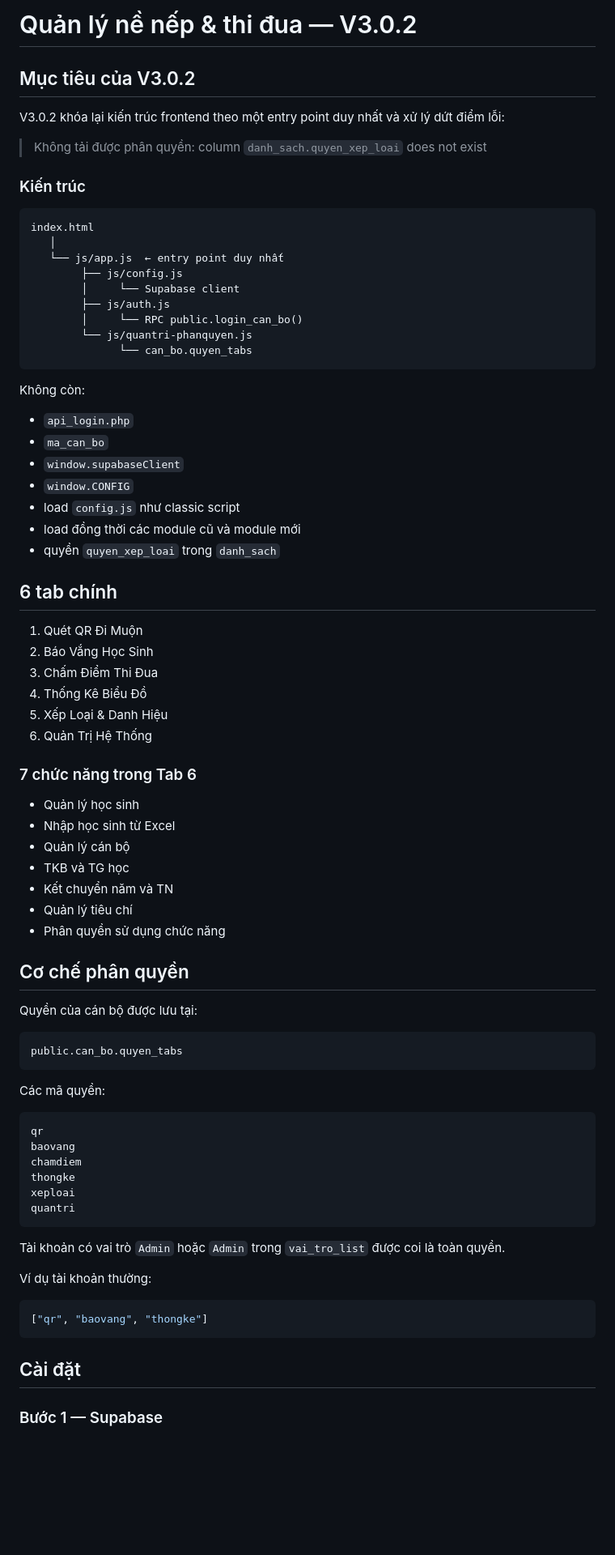
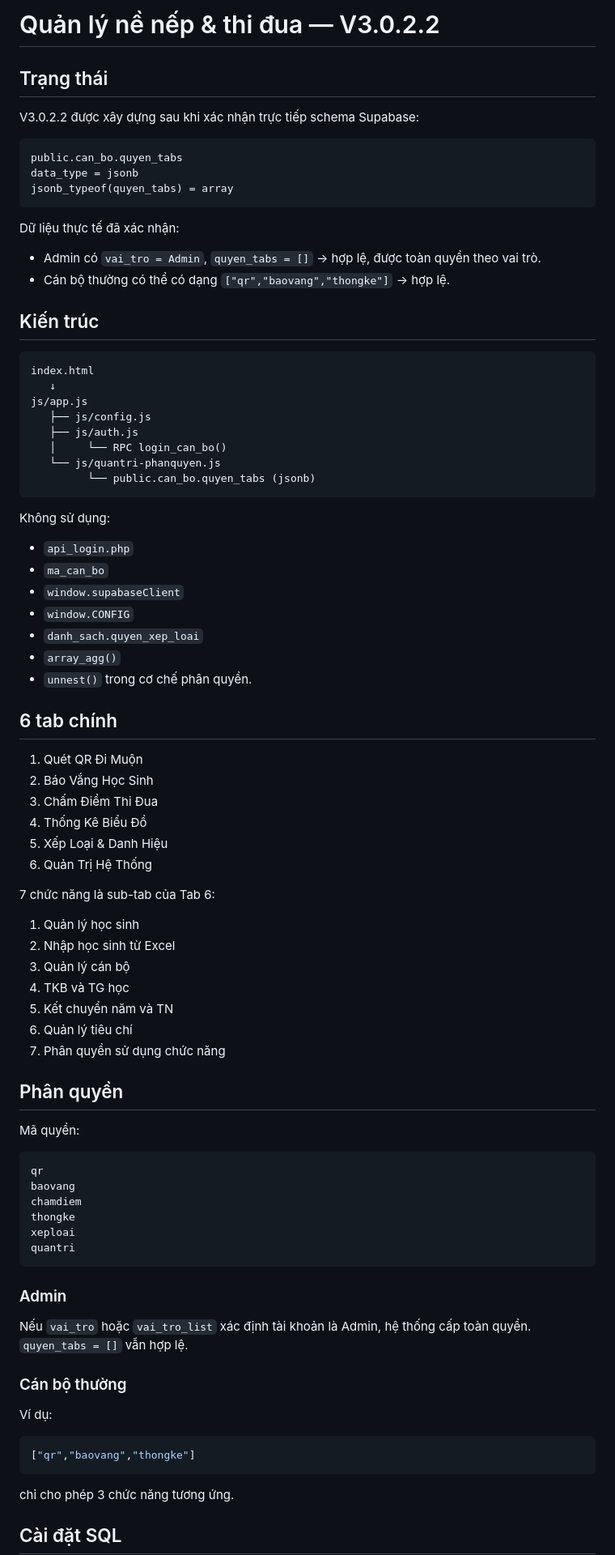
Before and after one commit to daothuanduy-dot/quan-ly-ne-nep, a Markdown page: README.md, the part around one of its changes. Shown at 81% size. Drawn GitHub-style; blank space fills up the shorter version.

````diff
--- a/README.md
+++ b/README.md
@@ -1,33 +1,40 @@
-# Quản lý nề nếp & thi đua — V3.0.2
+# Quản lý nề nếp & thi đua — V3.0.2.2
 
-## Mục tiêu của V3.0.2
+## Trạng thái
 
-V3.0.2 khóa lại kiến trúc frontend theo một entry point duy nhất và xử lý dứt điểm lỗi:
+V3.0.2.2 được xây dựng sau khi xác nhận trực tiếp schema Supabase:
 
-> Không tải được phân quyền: column `danh_sach.quyen_xep_loai` does not exist
+```text
+public.can_bo.quyen_tabs
+data_type = jsonb
+jsonb_typeof(quyen_tabs) = array
+```
 
-### Kiến trúc
+Dữ liệu thực tế đã xác nhận:
+- Admin có `vai_tro = Admin`, `quyen_tabs = []` → hợp lệ, được toàn quyền theo vai trò.
+- Cán bộ thường có thể có dạng `["qr","baovang","thongke"]` → hợp lệ.
+
+## Kiến trúc
 
 ```text
 index.html
-   │
-   └── js/app.js  ← entry point duy nhất
-        ├── js/config.js
-        │     └── Supabase client
-        ├── js/auth.js
-        │     └── RPC public.login_can_bo()
-        └── js/quantri-phanquyen.js
-              └── can_bo.quyen_tabs
+   ↓
+js/app.js
+   ├── js/config.js
+   ├── js/auth.js
+   │     └── RPC login_can_bo()
+   └── js/quantri-phanquyen.js
+         └── public.can_bo.quyen_tabs (jsonb)
 ```
 
-Không còn:
+Không sử dụng:
 - `api_login.php`
 - `ma_can_bo`
 - `window.supabaseClient`
 - `window.CONFIG`
-- load `config.js` như classic script
-- load đồng thời các module cũ và module mới
-- quyền `quyen_xep_loai` trong `danh_sach`
+- `danh_sach.quyen_xep_loai`
+- `array_agg()`
+- `unnest()` trong cơ chế phân quyền.
 
 ## 6 tab chính
 
@@ -38,25 +45,19 @@ Không còn:
 5. Xếp Loại & Danh Hiệu
 6. Quản Trị Hệ Thống
 
-### 7 chức năng trong Tab 6
+7 chức năng là sub-tab của Tab 6:
 
-- Quản lý học sinh
-- Nhập học sinh từ Excel
-- Quản lý cán bộ
-- TKB và TG học
-- Kết chuyển năm và TN
-- Quản lý tiêu chí
-- Phân quyền sử dụng chức năng
+1. Quản lý học sinh
+2. Nhập học sinh từ Excel
+3. Quản lý cán bộ
+4. TKB và TG học
+5. Kết chuyển năm và TN
+6. Quản lý tiêu chí
+7. Phân quyền sử dụng chức năng
 
-## Cơ chế phân quyền
+## Phân quyền
 
-Quyền của cán bộ được lưu tại:
-
-```text
-public.can_bo.quyen_tabs
-```
-
-Các mã quyền:
+Mã quyền:
 
 ```text
 qr
@@ -67,15 +68,19 @@ xeploai
 quantri
 ```
 
-Tài khoản có vai trò `Admin` hoặc `Admin` trong `vai_tro_list` được coi là toàn quyền.
+### Admin
 
-Ví dụ tài khoản thường:
+Nếu `vai_tro` hoặc `vai_tro_list` xác định tài khoản là Admin, hệ thống cấp toàn quyền. `quyen_tabs = []` vẫn hợp lệ.
+
+### Cán bộ thường
+
+Ví dụ:
 
 ```json
-["qr", "baovang", "thongke"]
+["qr","baovang","thongke"]
 ```
 
-## Cài đặt
+chỉ cho phép 3 chức năng tương ứng.
 
-### Bước 1 — Supabase
+## Cài đặt SQL
 
````
Also changed, not shown: other parts of README.md (+93 -61 lines).
